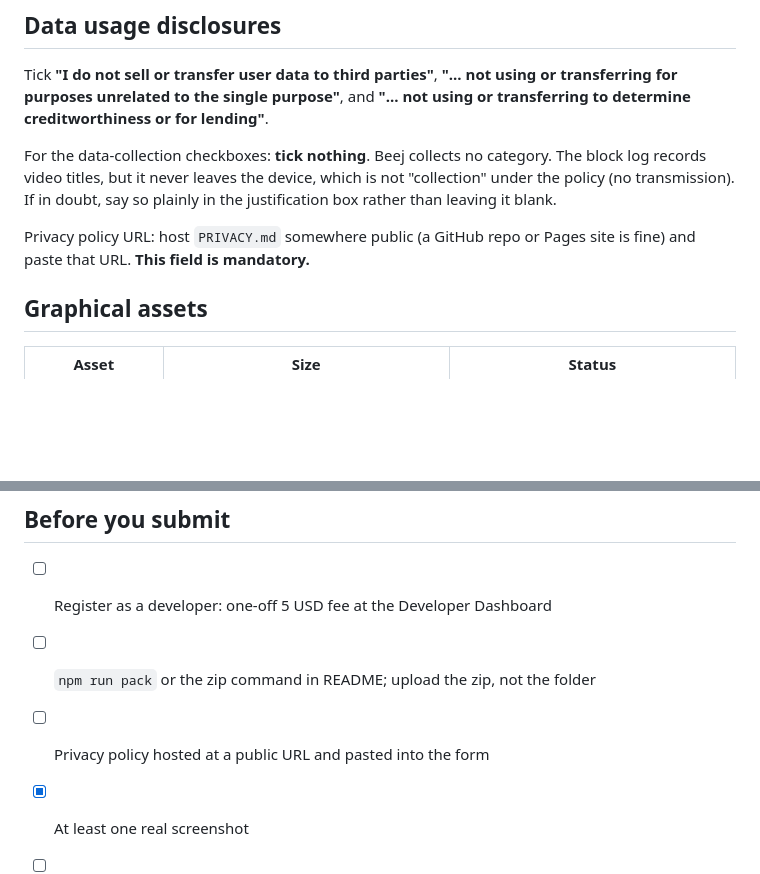
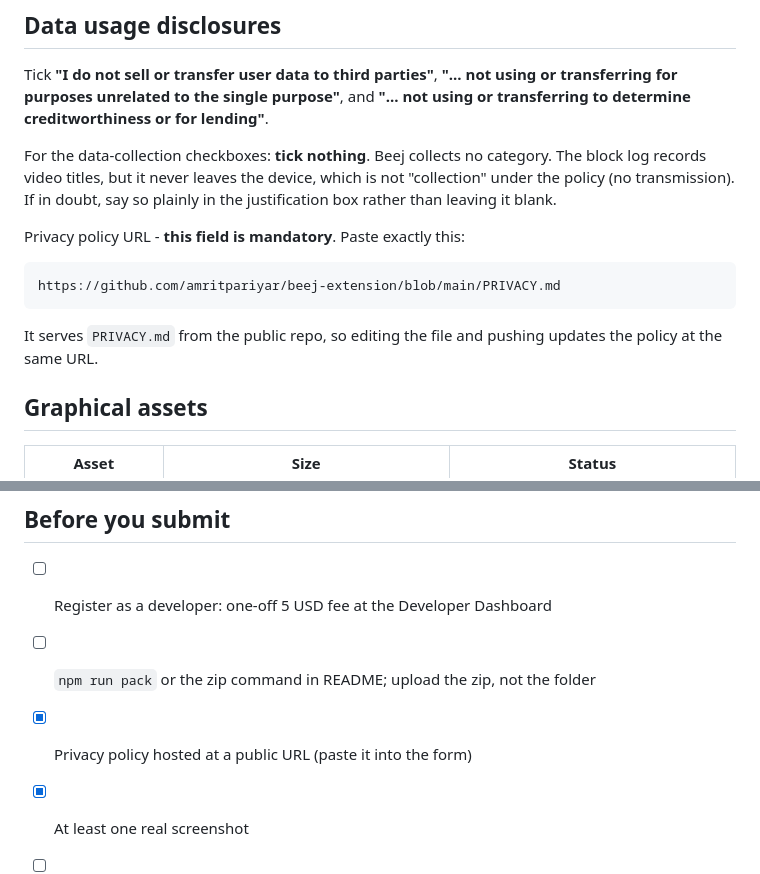
Before and after one commit to amritpariyar/beej-youtube-filter, a Markdown page: store/LISTING.md, 2 parts joined by grey strips. GitHub-like rendering; blank space fills up the shorter version.

````diff
--- a/store/LISTING.md
+++ b/store/LISTING.md
@@ -123,8 +123,14 @@ log records video titles, but it never leaves the device, which is not "collecti
 the policy (no transmission). If in doubt, say so plainly in the justification box rather
 than leaving it blank.
 
-Privacy policy URL: host `PRIVACY.md` somewhere public (a GitHub repo or Pages site is
-fine) and paste that URL. **This field is mandatory.**
+Privacy policy URL - **this field is mandatory**. Paste exactly this:
+
+```
+https://github.com/amritpariyar/beej-extension/blob/main/PRIVACY.md
+```
+
+It serves `PRIVACY.md` from the public repo, so editing the file and pushing updates the
+policy at the same URL.
 
 ## Graphical assets
 
@@ -154,7 +160,7 @@ the rest are settings.
 
 - [ ] Register as a developer: one-off 5 USD fee at the Developer Dashboard
 - [ ] `npm run pack` or the zip command in README; upload the zip, not the folder
-- [ ] Privacy policy hosted at a public URL and pasted into the form
+- [x] Privacy policy hosted at a public URL (paste it into the form)
 - [x] At least one real screenshot
 - [ ] Bump `version` in `manifest.json` for every resubmission - the store rejects a
       repeated version number
````
Also changed, not shown: README.md (+4 -0 lines).
